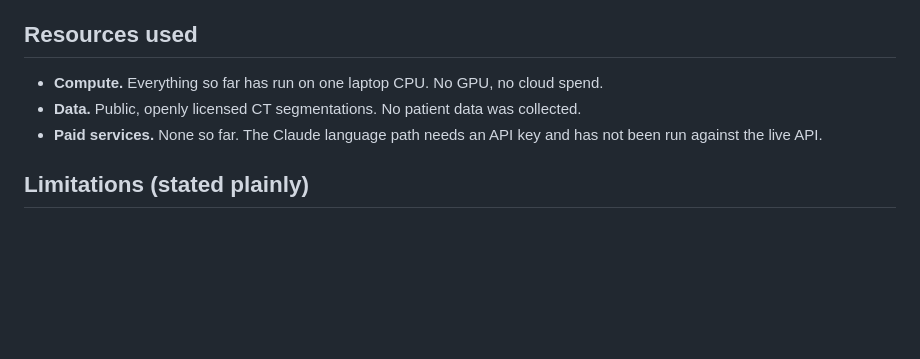
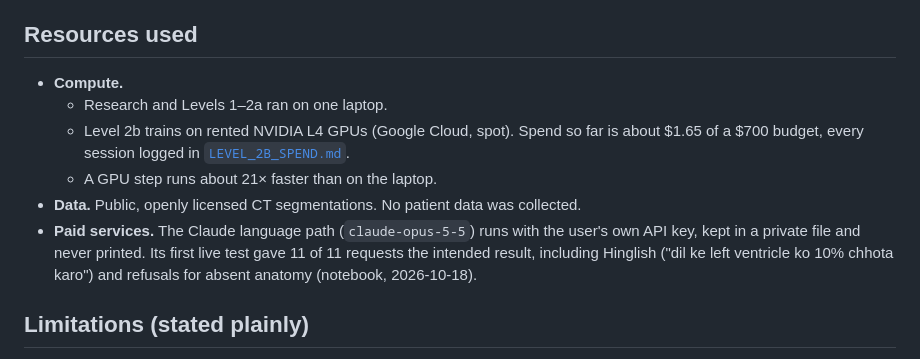
Before and after one commit to imranch345/Lagnever-3d-model, a Markdown page: docs/RESULTS.md, the part around the change. Rendered like a GitHub page; blank space fills up the shorter version.

Commit message:
RESULTS: resources now include the L4 GPU spend and the live Claude test
Co-Authored-By: Claude Opus 5.5 <noreply@anthropic.com>

```diff
--- a/docs/RESULTS.md
+++ b/docs/RESULTS.md
@@ -85,10 +85,17 @@ These practices are part of the claim. They are why the numbers can be trusted.
 
 ## Resources used
 
-* **Compute.** Everything so far has run on one laptop CPU. No GPU, no cloud spend.
+* **Compute.**
+  - Research and Levels 1–2a ran on one laptop.
+  - Level 2b trains on rented NVIDIA L4 GPUs (Google Cloud, spot). Spend so far is about
+    $1.65 of a $700 budget, every session logged in
+    [`LEVEL_2B_SPEND.md`](LEVEL_2B_SPEND.md).
+  - A GPU step runs about 21× faster than on the laptop.
 * **Data.** Public, openly licensed CT segmentations. No patient data was collected.
-* **Paid services.** None so far. The Claude language path needs an API key and has not been
-  run against the live API.
+* **Paid services.** The Claude language path (`claude-opus-5-5`) runs with the user's own
+  API key, kept in a private file and never printed. Its first live test gave 11 of 11
+  requests the intended result, including Hinglish ("dil ke left ventricle ko 10% chhota
+  karo") and refusals for absent anatomy (notebook, 2026-10-18).
 
 ## Limitations (stated plainly)
 
```
